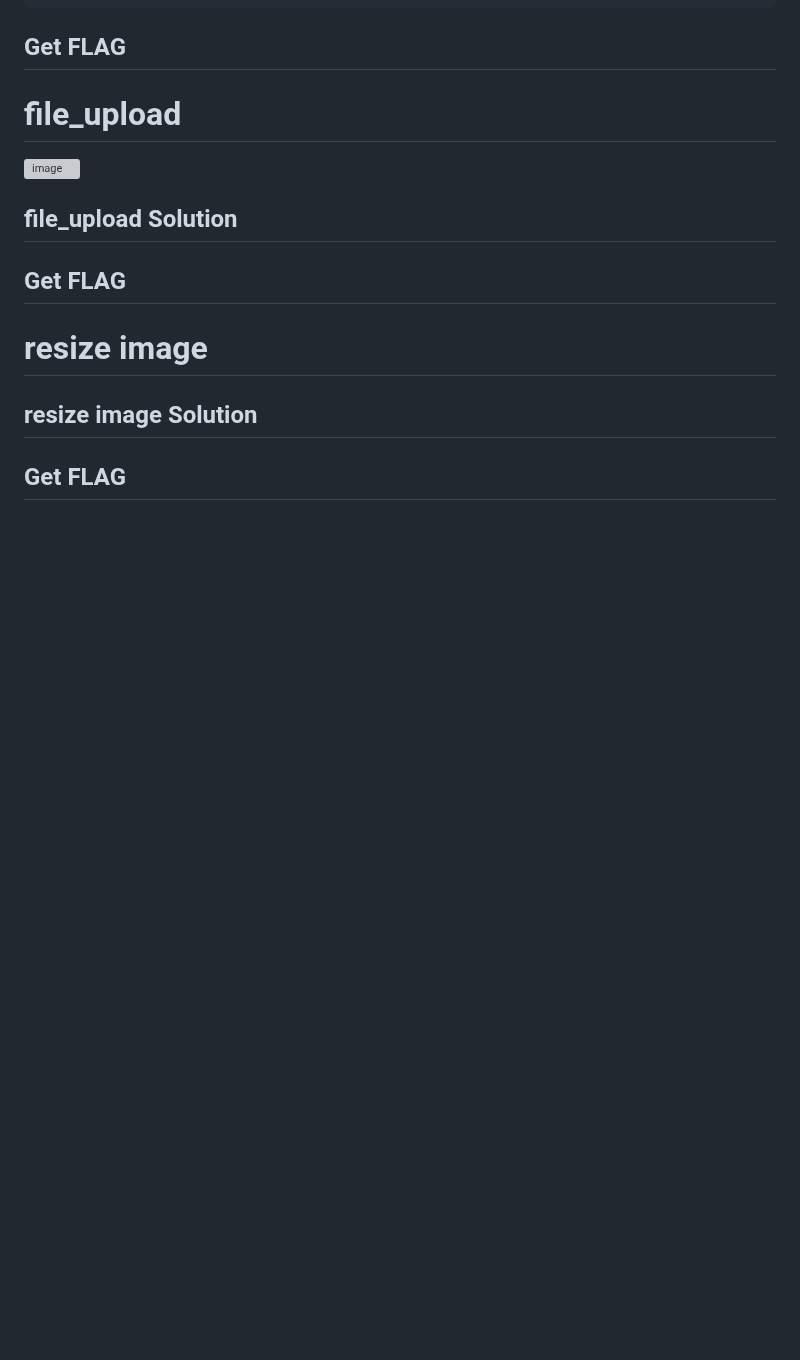
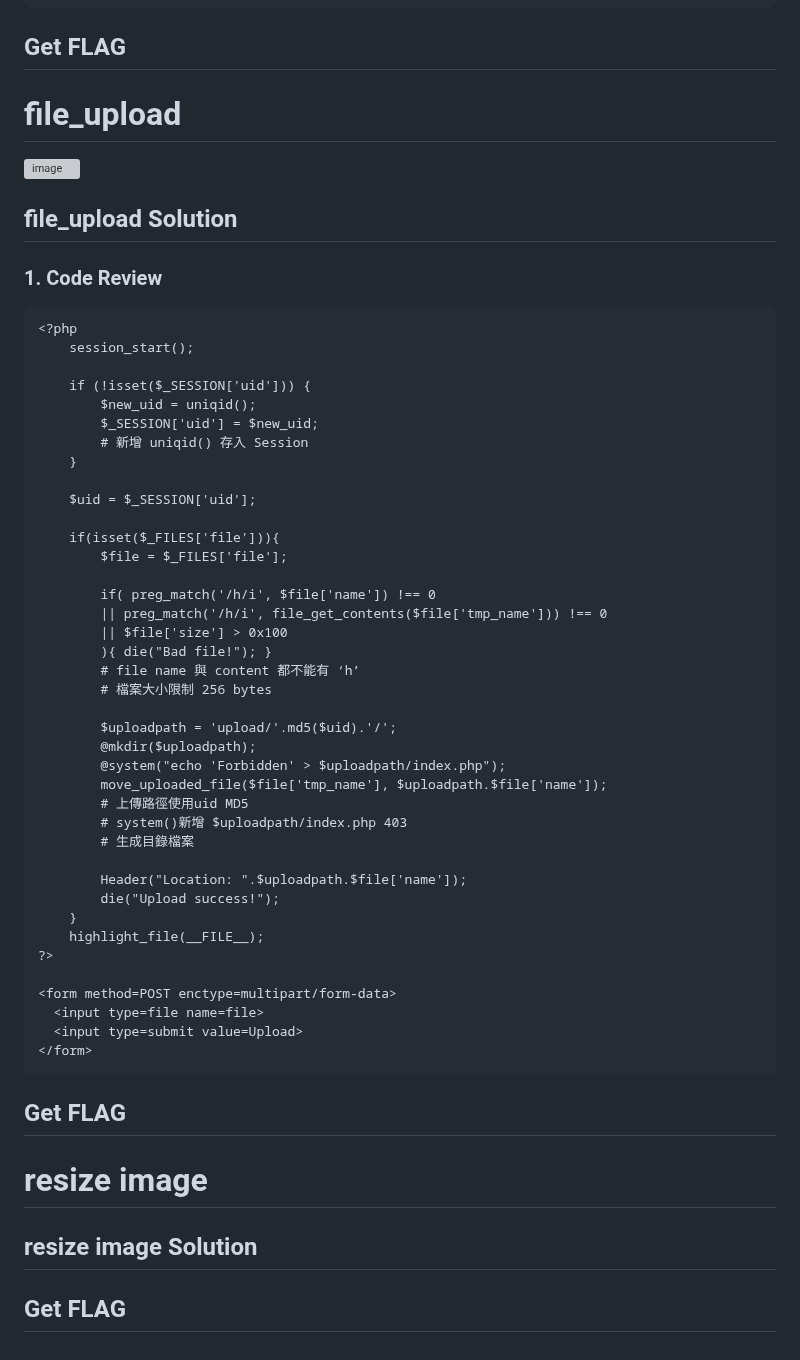
Before and after one commit to Chw41/My-CTF-Challenges, a Markdown page: 2024 NTUT is1ab 新生盃/README.md, the part around the change. Rendered like a GitHub page; blank space fills up the shorter version; grey boxes are pictures that could not be loaded.

````diff
--- a/2024 NTUT is1ab 新生盃/README.md
+++ b/2024 NTUT is1ab 新生盃/README.md
@@ -264,6 +264,49 @@ ln -s /readflag.c /tmp/symlink
 ![image](https://hackmd.io/_uploads/BJQMEQnCR.png)
 
 ## file_upload Solution
+### 1. Code Review
+```php=
+<?php
+    session_start();
+
+    if (!isset($_SESSION['uid'])) {
+        $new_uid = uniqid();
+        $_SESSION['uid'] = $new_uid;
+        # 新增 uniqid() 存入 Session
+    }
+
+    $uid = $_SESSION['uid'];
+
+    if(isset($_FILES['file'])){
+        $file = $_FILES['file'];
+
+        if( preg_match('/h/i', $file['name']) !== 0
+        || preg_match('/h/i', file_get_contents($file['tmp_name'])) !== 0
+        || $file['size'] > 0x100
+        ){ die("Bad file!"); }
+        # file name 與 content 都不能有 ‘h’
+        # 檔案大小限制 256 bytes
+
+        $uploadpath = 'upload/'.md5($uid).'/';
+        @mkdir($uploadpath);
+        @system("echo 'Forbidden' > $uploadpath/index.php");
+        move_uploaded_file($file['tmp_name'], $uploadpath.$file['name']);
+        # 上傳路徑使用uid MD5
+        # system()新增 $uploadpath/index.php 403
+        # 生成目錄檔案
+
+        Header("Location: ".$uploadpath.$file['name']);
+        die("Upload success!");
+    }
+    highlight_file(__FILE__);
+?>
+
+<form method=POST enctype=multipart/form-data>
+  <input type=file name=file>
+  <input type=submit value=Upload>
+</form>
+```
+
 ## Get FLAG
 
 # resize image
````
